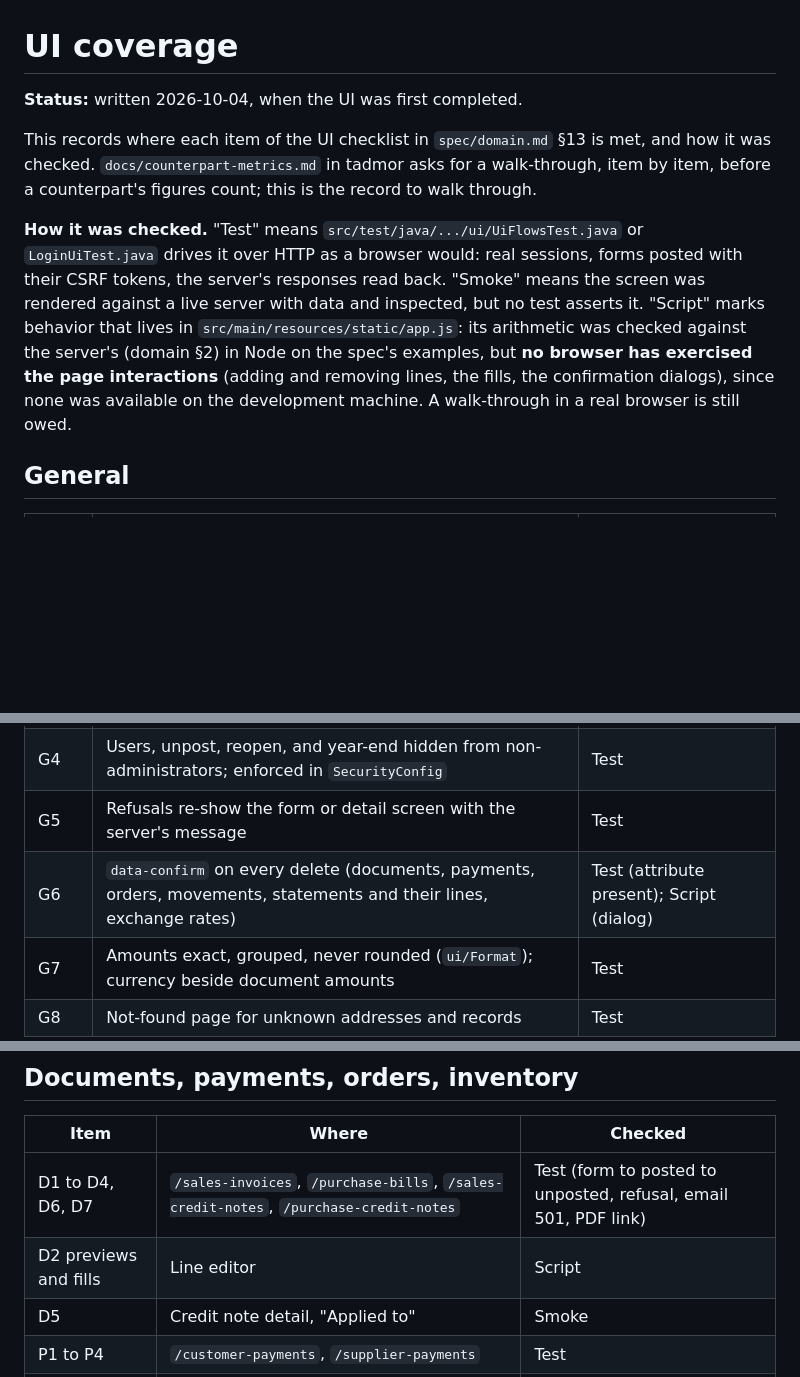
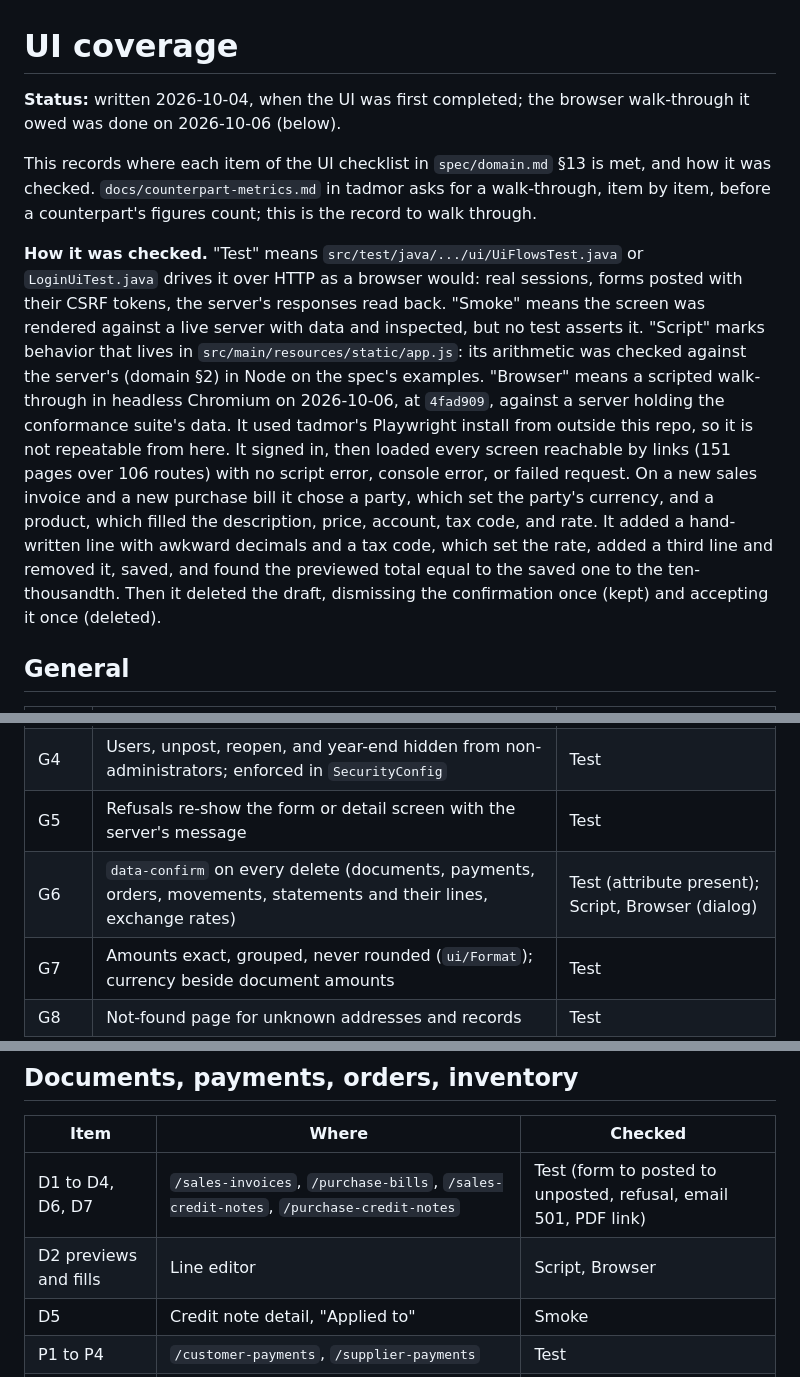
Before and after one commit to russellw/tadmor-java, a Markdown page: docs/ui-coverage.md, 3 parts joined by grey strips. Drawn GitHub-style; blank space fills up the shorter version.

Commit message:
Record the browser walk-through and the hermetic build of the finished UI
The page interactions docs/ui-coverage.md said were still owed a real
browser (the line editor's fills, adding and removing lines, the preview,
and the delete confirmations) were walked through in headless Chromium,
along with every screen reachable by links. The level-4 hermetic build,
first measured at the skeleton, was measured again at the finished commit.
The README's status was still "early".

Co-Authored-By: Claude Opus 5.5 <noreply@anthropic.com>

```diff
--- a/docs/ui-coverage.md
+++ b/docs/ui-coverage.md
@@ -1,6 +1,7 @@
 # UI coverage
 
-**Status:** written 2026-10-04, when the UI was first completed.
+**Status:** written 2026-10-04, when the UI was first completed; the
+browser walk-through it owed was done on 2026-10-06 (below).
 
 This records where each item of the UI checklist in `spec/domain.md` §13 is
 met, and how it was checked. `docs/counterpart-metrics.md` in tadmor asks
@@ -13,10 +14,19 @@ sessions, forms posted with their CSRF tokens, the server's responses read
 back. "Smoke" means the screen was rendered against a live server with
 data and inspected, but no test asserts it. "Script" marks behavior that
 lives in `src/main/resources/static/app.js`: its arithmetic was checked
-against the server's (domain §2) in Node on the spec's examples, but **no
-browser has exercised the page interactions** (adding and removing lines,
-the fills, the confirmation dialogs), since none was available on the
-development machine. A walk-through in a real browser is still owed.
+against the server's (domain §2) in Node on the spec's examples. "Browser"
+means a scripted walk-through in headless Chromium on 2026-10-06, at
+`4fad909`, against a server holding the conformance suite's data. It used
+tadmor's Playwright install from outside this repo, so it is not
+repeatable from here. It signed in, then loaded every screen reachable by
+links (151 pages over 106 routes) with no script error, console error, or
+failed request. On a new sales invoice and a new purchase bill it chose a
+party, which set the party's currency, and a product, which filled the
+description, price, account, tax code, and rate. It added a hand-written
+line with awkward decimals and a tax code, which set the rate, added a
+third line and removed it, saved, and found the previewed total equal to
+the saved one to the ten-thousandth. Then it deleted the draft, dismissing
+the confirmation once (kept) and accepting it once (deleted).
 
 ## General
 
@@ -27,7 +37,7 @@ development machine. A walk-through in a real browser is still owed.
 | G3 | The sidebar on every page | Test (every link opens) |
 | G4 | Users, unpost, reopen, and year-end hidden from non-administrators; enforced in `SecurityConfig` | Test |
 | G5 | Refusals re-show the form or detail screen with the server's message | Test |
-| G6 | `data-confirm` on every delete (documents, payments, orders, movements, statements and their lines, exchange rates) | Test (attribute present); Script (dialog) |
+| G6 | `data-confirm` on every delete (documents, payments, orders, movements, statements and their lines, exchange rates) | Test (attribute present); Script, Browser (dialog) |
 | G7 | Amounts exact, grouped, never rounded (`ui/Format`); currency beside document amounts | Test |
 | G8 | Not-found page for unknown addresses and records | Test |
 
@@ -51,7 +61,7 @@ development machine. A walk-through in a real browser is still owed.
 | Item | Where | Checked |
 | ---- | ----- | ------- |
 | D1 to D4, D6, D7 | `/sales-invoices`, `/purchase-bills`, `/sales-credit-notes`, `/purchase-credit-notes` | Test (form to posted to unposted, refusal, email 501, PDF link) |
-| D2 previews and fills | Line editor | Script |
+| D2 previews and fills | Line editor | Script, Browser |
 | D5 | Credit note detail, "Applied to" | Smoke |
 | P1 to P4 | `/customer-payments`, `/supplier-payments` | Test |
 | O1 to O4, O7 | `/sales-orders`, `/purchase-orders` | Test |
```
Also changed, not shown: README.md (+3 -3 lines), docs/stack.md (+3 -1 lines).
